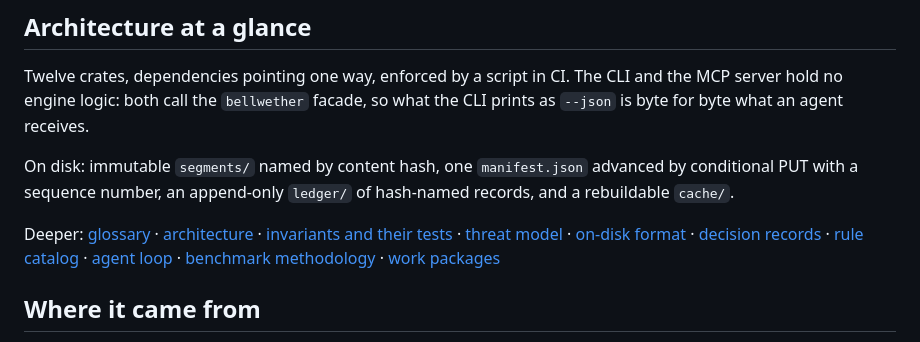
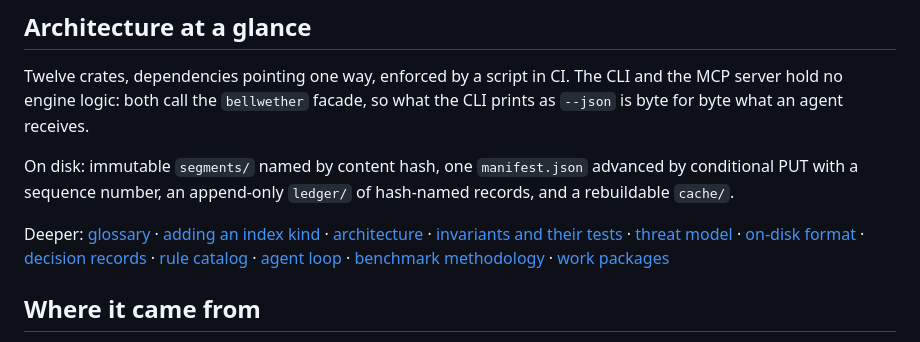
Before and after one commit to vncp/bellwether, a Markdown page: README.md, the part around the change. GitHub-like rendering.

Commit message:
docs: how to add an index kind, crate by crate
Co-Authored-By: Claude Fable 5.1 <noreply@anthropic.com>
Claude-Session: https://claude.ai/code/session_01B2DPLxSDVMYWtHBZqPnraj

```diff
--- a/README.md
+++ b/README.md
@@ -248,7 +248,7 @@ Twelve crates, dependencies pointing one way, enforced by a script in CI. The CL
 
 On disk: immutable `segments/` named by content hash, one `manifest.json` advanced by conditional PUT with a sequence number, an append-only `ledger/` of hash-named records, and a rebuildable `cache/`.
 
-Deeper: [glossary](docs/glossary.md) · [architecture](docs/architecture.md) · [invariants and their tests](docs/invariants.md) · [threat model](docs/threat-model.md) · [on-disk format](docs/format.md) · [decision records](docs/adr/) · [rule catalog](docs/rule-catalog.md) · [agent loop](docs/agent-loop.md) · [benchmark methodology](docs/benchmark.md) · [work packages](docs/work-packages.md)
+Deeper: [glossary](docs/glossary.md) · [adding an index kind](docs/adding-an-index-kind.md) · [architecture](docs/architecture.md) · [invariants and their tests](docs/invariants.md) · [threat model](docs/threat-model.md) · [on-disk format](docs/format.md) · [decision records](docs/adr/) · [rule catalog](docs/rule-catalog.md) · [agent loop](docs/agent-loop.md) · [benchmark methodology](docs/benchmark.md) · [work packages](docs/work-packages.md)
 
 ## Where it came from
 
```
Also changed, not shown: docs/adding-an-index-kind.md (added, +16 -0 lines).
